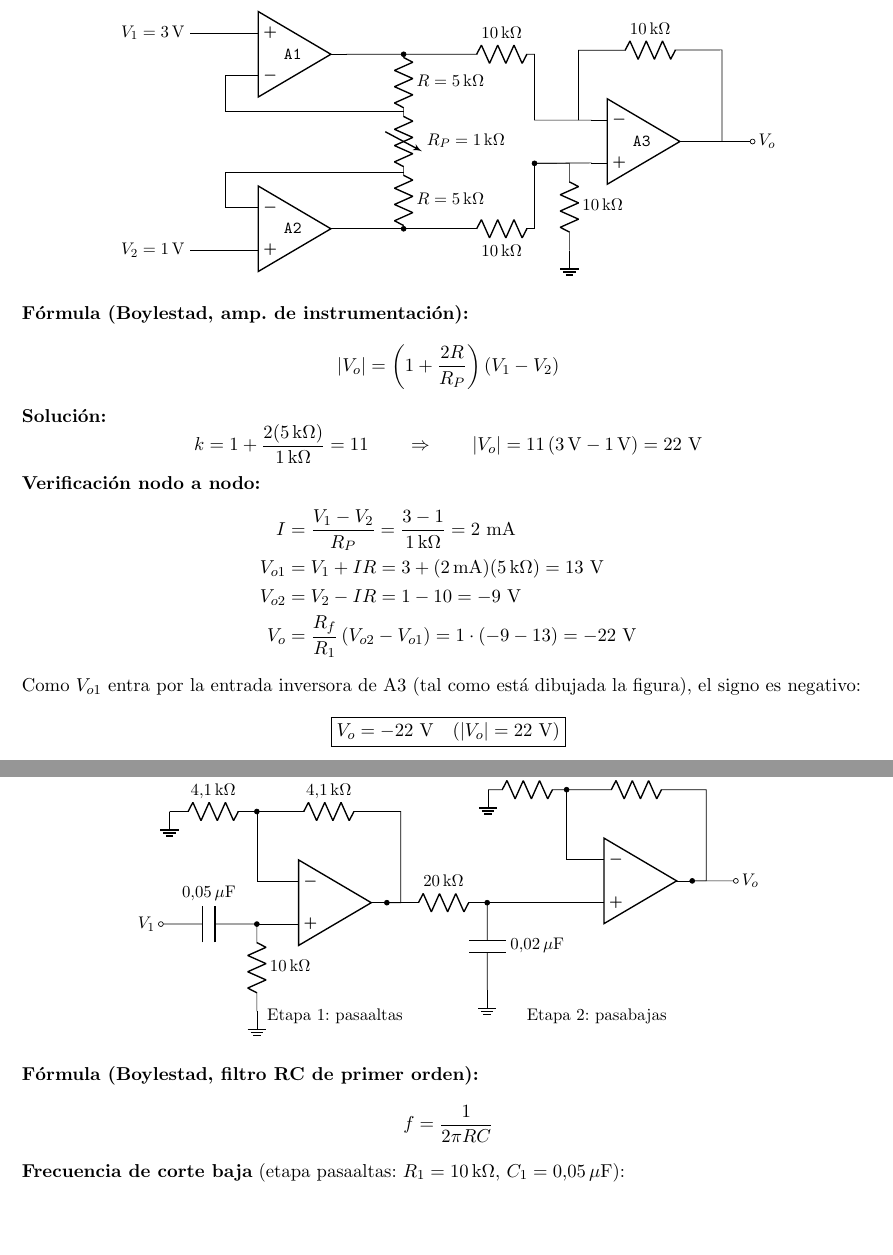
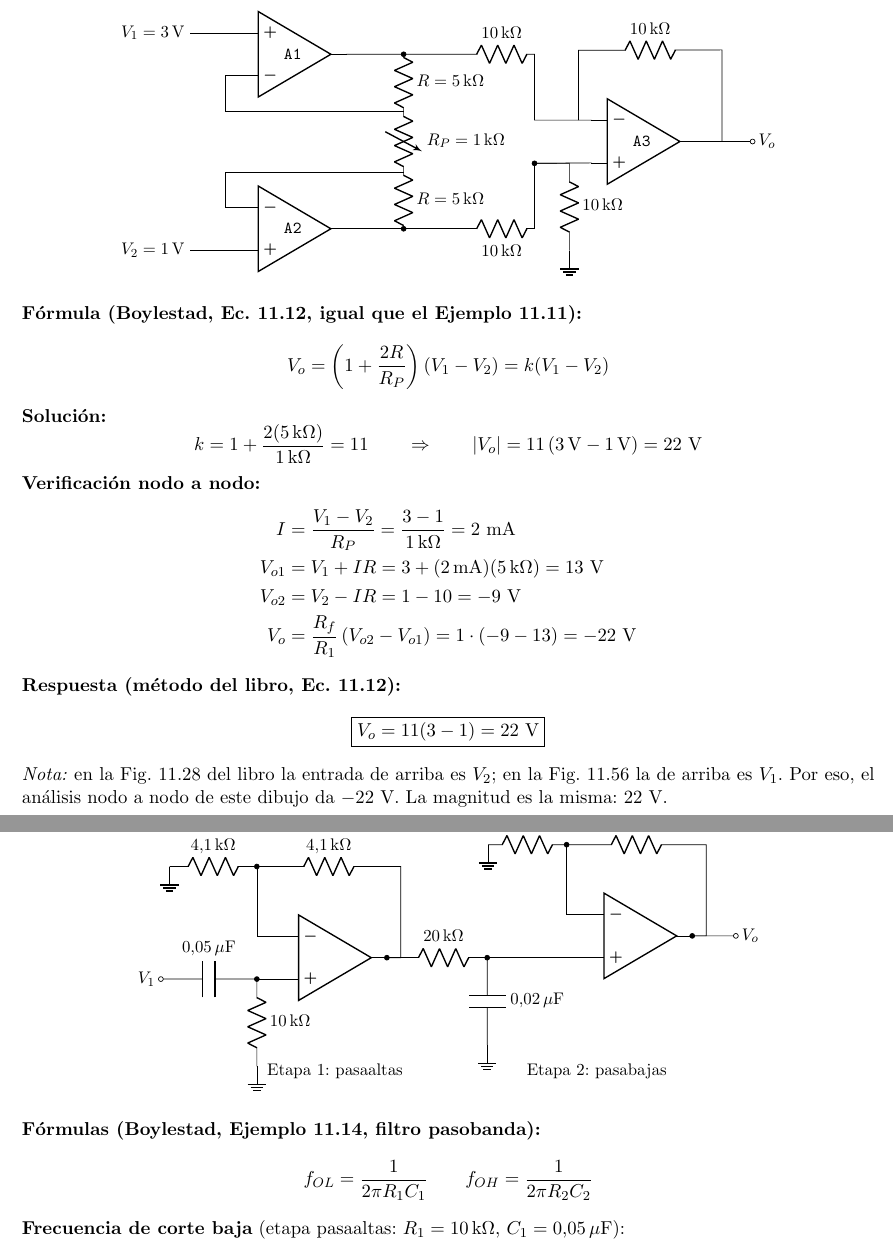
Before and after one commit to Zero0889/Octave-files, a LaTeX document (S11/problemas_14_17.tex): two parts of pages 1 and 2 of 2, joined at a grey line, cut so that both start at the same text, the shorter picture padded with empty space. Compiled offline with pdfLaTeX.

Commit message:
Referencias al libro (Ec. 11.12, Ej. 11.11 y 11.14)
Co-Authored-By: Claude Opus 5.5 <noreply@anthropic.com>
Claude-Session: https://claude.ai/code/session_018jgRKM1xLxR4vA6kbAEdq2

```diff
--- a/S11/problemas_14_17.tex
+++ b/S11/problemas_14_17.tex
@@ -45,9 +45,9 @@
 \end{circuitikz}
 \end{center}
 
-\textbf{Fórmula (Boylestad, amp.\ de instrumentación):}
+\textbf{Fórmula (Boylestad, Ec.~11.12, igual que el Ejemplo 11.11):}
 \[
-|V_o| = \left(1+\frac{2R}{R_P}\right)(V_1-V_2)
+V_o = \left(1+\frac{2R}{R_P}\right)(V_1-V_2) = k(V_1-V_2)
 \]
 
 \textbf{Solución:}
@@ -65,10 +65,11 @@ V_{o2} &= V_2 - I R = 1 - 10 = -9\ \mathrm{V}\\
 V_o &= \frac{R_f}{R_1}\,(V_{o2}-V_{o1}) = 1\cdot(-9-13) = -22\ \mathrm{V}
 \end{align*}
 
-Como $V_{o1}$ entra por la entrada inversora de A3 (tal como está dibujada la figura), el signo es negativo:
+\textbf{Respuesta (método del libro, Ec.~11.12):}
 \[
-\boxed{V_o = -22\ \mathrm{V}\quad(|V_o| = 22\ \mathrm{V})}
+\boxed{V_o = 11(3-1) = 22\ \mathrm{V}}
 \]
+\textit{Nota:} en la Fig.~11.28 del libro la entrada de arriba es $V_2$; en la Fig.~11.56 la de arriba es $V_1$. Por eso, el análisis nodo a nodo de este dibujo da $-22$~V. La magnitud es la misma: 22~V.
 
 %==================================================
 \newpage
@@ -98,9 +99,9 @@ Como $V_{o1}$ entra por la entrada inversora de A3 (tal como está dibujada la f
 \end{circuitikz}
 \end{center}
 
-\textbf{Fórmula (Boylestad, filtro RC de primer orden):}
+\textbf{Fórmulas (Boylestad, Ejemplo 11.14, filtro pasobanda):}
 \[
-f = \frac{1}{2\pi R C}
+f_{OL} = \frac{1}{2\pi R_1 C_1}\qquad f_{OH} = \frac{1}{2\pi R_2 C_2}
 \]
 
 \textbf{Frecuencia de corte baja} (etapa pasaaltas: $R_1=10\,\mathrm{k\Omega}$, $C_1=0.05\,\mu\mathrm{F}$):
```
Also changed, not shown: S11/problemas_14_17.pdf.
